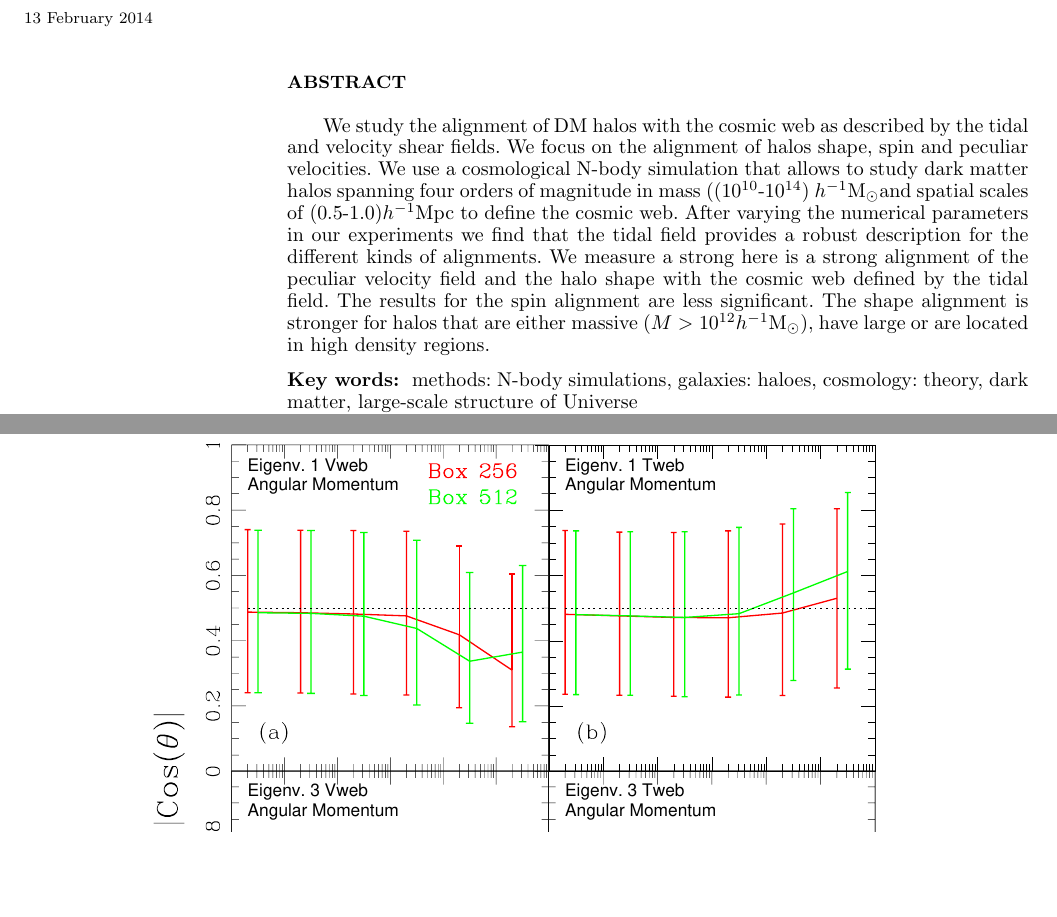
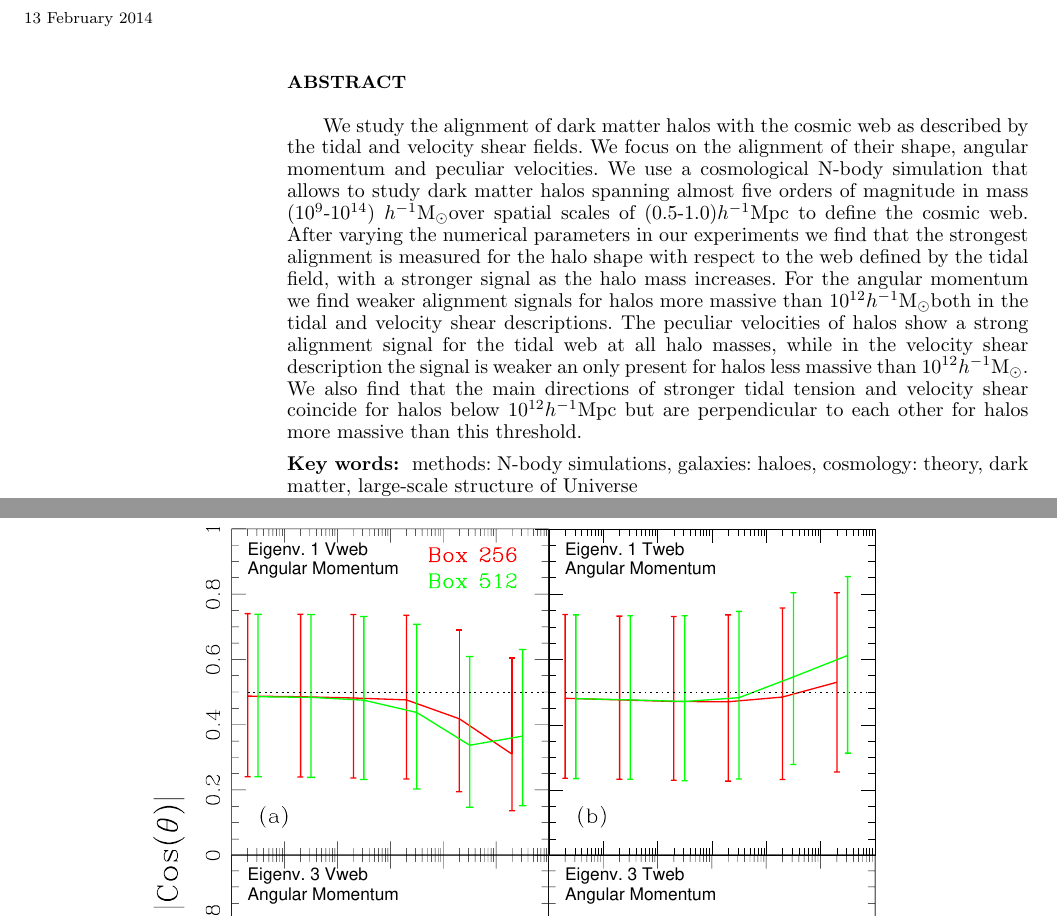
Before and after one commit to forero/Vweb-Tweb, a LaTeX paper (paper/main.tex): two parts of pages 1 and 8 of 12, joined at a grey line, cut so that both start at the same text, the shorter picture padded with empty space. Compiled offline with pdfLaTeX; a LaTeX package or settings file that is missing is left out.

Commit message:
fixing the abstract

```diff
--- a/paper/main.tex
+++ b/paper/main.tex
@@ -79,22 +79,24 @@ $^{2}$Uni B
 
 \begin{abstract}
 
-We study
-the alignment of DM halos with the cosmic web as described by the
-tidal and velocity shear fields. We focus on the alignment of halos
-shape, spin and peculiar velocities. We use a cosmological N-body
-simulation that allows to study dark matter halos spanning four orders
-of magnitude in mass ($(10^{10}$-$10^{14}$) \hMsun and spatial
-scales of $(0.5$-$1.0)$\hMpc to define the cosmic web. After varying
-the numerical parameters in our experiments we find that the tidal
-field provides a robust description for the different kinds of
-alignments.  We measure a strong here is a strong alignment of the
-peculiar velocity field and the halo shape with the cosmic web defined
-by the tidal field. The results for the spin alignment are less
-significant. The shape alignment is stronger for halos that are either
- massive ($M>10^{12}$\hMsun), have large or are located in high
- density regions.
-
+We study the alignment of dark matter halos with the cosmic web as described by
+the tidal and velocity shear fields. We focus on the alignment of their
+shape, angular momentum and peculiar velocities. We use a cosmological N-body
+simulation that allows to study dark matter halos spanning almost five orders
+of magnitude in mass ($10^{9}$-$10^{14}$) \hMsun over spatial scales
+of $(0.5$-$1.0)$\hMpc to define the cosmic web. After varying the
+numerical parameters in our experiments we find that the strongest
+alignment is measured for the halo shape with respect to the web
+defined by the tidal field, with a stronger signal as the halo mass
+increases. For the angular momentum we find weaker alignment signals for
+halos more massive than $10^{12}$\hMsun both in the tidal and velocity
+shear descriptions. The peculiar velocities of halos show a strong
+alignment signal for the tidal web at all halo masses, while in the
+velocity shear description the signal is weaker an only present for
+halos less massive than $10^{12}$\hMsun. We also find that the main
+directions of stronger tidal tension and velocity shear coincide for
+halos below $10^{12}$\hMpc but are perpendicular to each other for
+halos more massive than this threshold.
 
 \end{abstract}
 \begin{keywords}
```
Also changed, not shown: paper/main.pdf, paper/main.tex (3 more changed lines).
